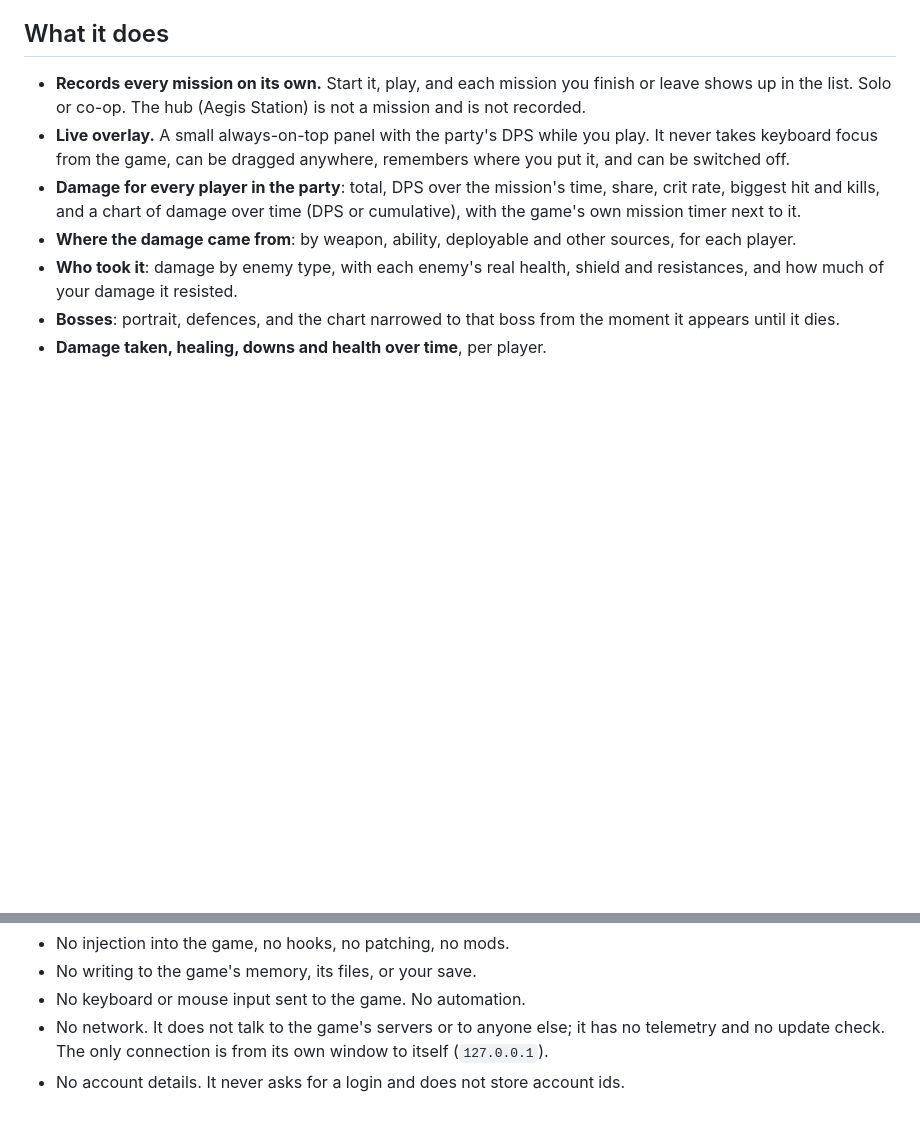
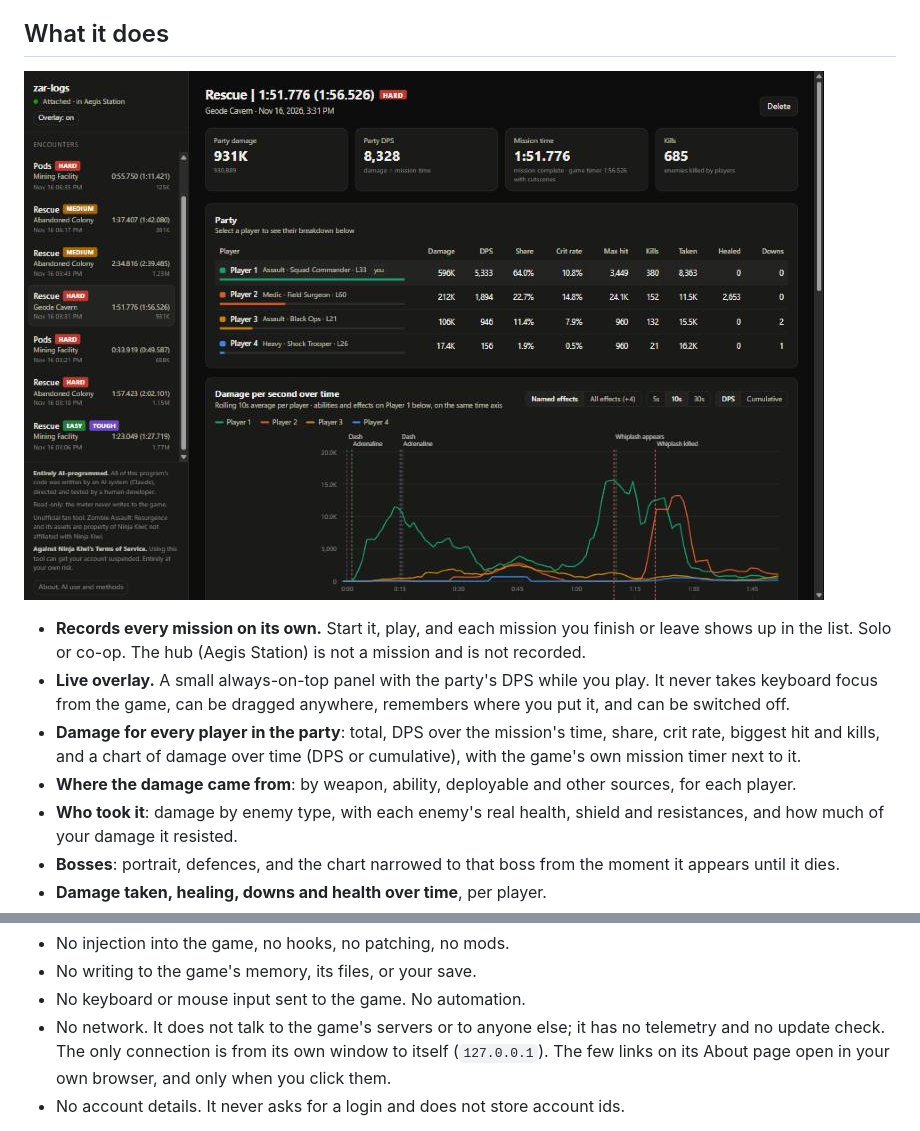
Before and after one commit to vicplusplus/zar-logs, a Markdown page: README.md, 2 parts joined by grey strips. GitHub-like rendering; pictures changed too: docs/screenshots/overview.jpg (added); blank space fills up the shorter version.

```diff
--- a/README.md
+++ b/README.md
@@ -42,6 +42,8 @@ each enemy resisted, and each player's build as the game's own cards show it.
 
 ## What it does
 
+![A four-player mission in zar-logs: party damage, DPS, mission time, kills, the party table and the damage-over-time chart](docs/screenshots/overview.jpg)
+
 - **Records every mission on its own.** Start it, play, and each mission you finish or leave shows up in the list.
   Solo or co-op. The hub (Aegis Station) is not a mission and is not recorded.
 - **Live overlay.** A small always-on-top panel with the party's DPS while you play. It never takes keyboard focus
@@ -84,7 +101,8 @@ What it never does:
 - No writing to the game's memory, its files, or your save.
 - No keyboard or mouse input sent to the game. No automation.
 - No network. It does not talk to the game's servers or to anyone else; it has no telemetry and no update check.
-  The only connection is from its own window to itself (`127.0.0.1`).
+  The only connection is from its own window to itself (`127.0.0.1`). The few links on its About page open in
+  your own browser, and only when you click them.
 - No account details. It never asks for a login and does not store account ids.
 
 You do not have to take this on trust: all of the code is in this repository, the part that touches the game is
```
Also changed, not shown: other parts of README.md (+15 -0 lines), docs/screenshots/boss.jpg (added), docs/screenshots/build.jpg (added), docs/screenshots/sources.jpg (added), docs/screenshots/targets.jpg (added), docs/screenshots/timeline.jpg (added), 5 other files.
